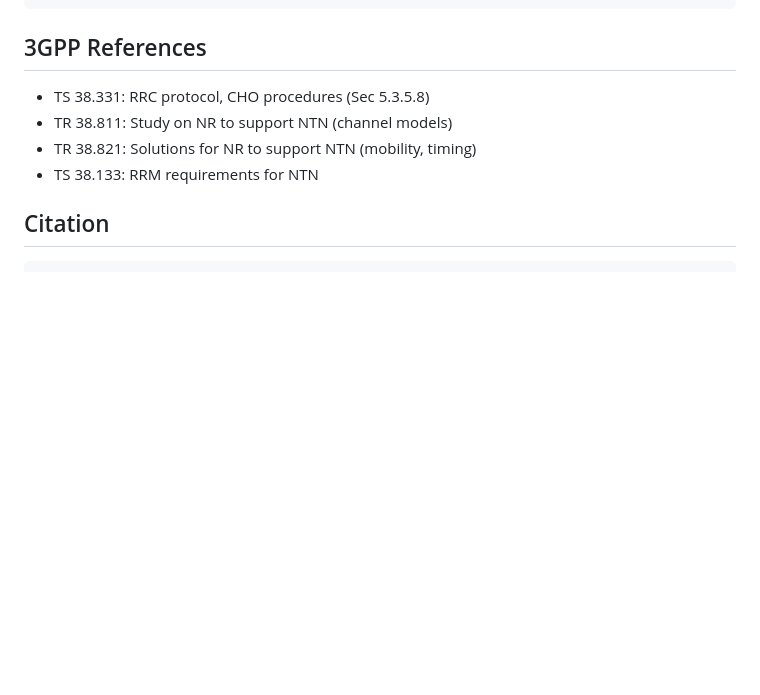
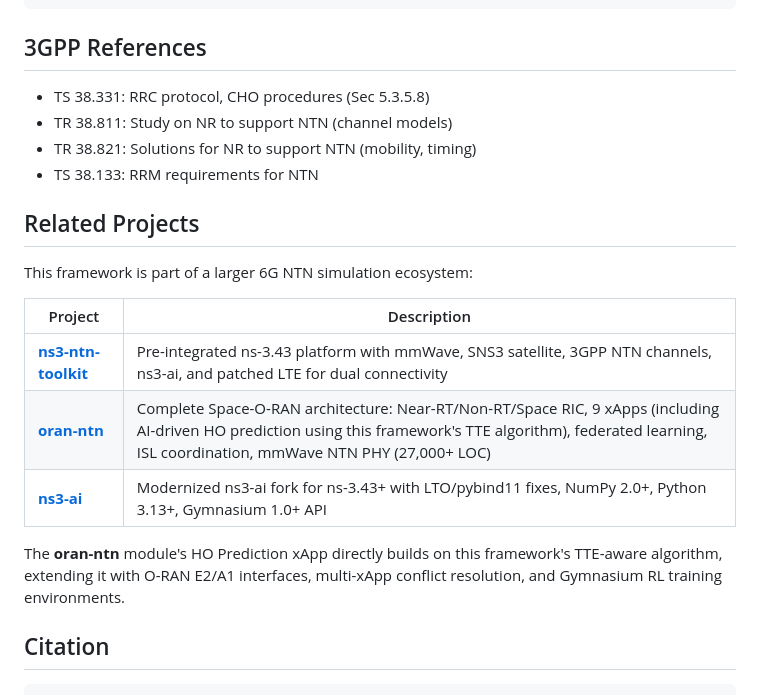
Before and after one commit to Muhammaduazir69/ntn-cho-framework, a Markdown page: README.md, the part around the change. Rendered like a GitHub page; blank space fills up the shorter version.

Commit message:
Add related projects section: oran-ntn, ns3-ntn-toolkit ecosystem

````diff
--- a/README.md
+++ b/README.md
@@ -247,6 +247,18 @@ reward = +1 (success) + SINR_improvement × 0.5 + min(ToS/30, 3)
 - TR 38.821: Solutions for NR to support NTN (mobility, timing)
 - TS 38.133: RRM requirements for NTN
 
+## Related Projects
+
+This framework is part of a larger 6G NTN simulation ecosystem:
+
+| Project | Description |
+|---------|-------------|
+| **[ns3-ntn-toolkit](https://github.com/Muhammaduazir69/ns3-ntn-toolkit)** | Pre-integrated ns-3.43 platform with mmWave, SNS3 satellite, 3GPP NTN channels, ns3-ai, and patched LTE for dual connectivity |
+| **[oran-ntn](https://github.com/Muhammaduazir69/oran-ntn)** | Complete Space-O-RAN architecture: Near-RT/Non-RT/Space RIC, 9 xApps (including AI-driven HO prediction using this framework's TTE algorithm), federated learning, ISL coordination, mmWave NTN PHY (27,000+ LOC) |
+| **[ns3-ai](https://github.com/Muhammaduazir69/ns3-ai)** | Modernized ns3-ai fork for ns-3.43+ with LTO/pybind11 fixes, NumPy 2.0+, Python 3.13+, Gymnasium 1.0+ API |
+
+The **oran-ntn** module's HO Prediction xApp directly builds on this framework's TTE-aware algorithm, extending it with O-RAN E2/A1 interfaces, multi-xApp conflict resolution, and Gymnasium RL training environments.
+
 ## Citation
 
 ```bibtex
````
